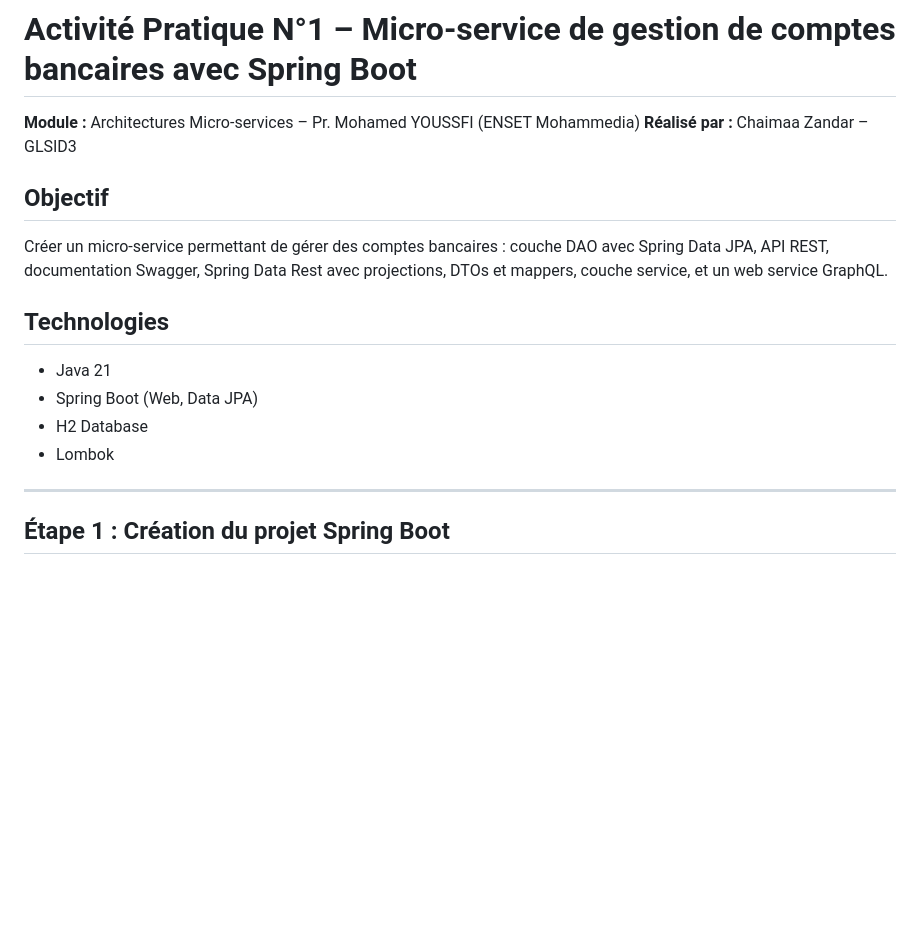
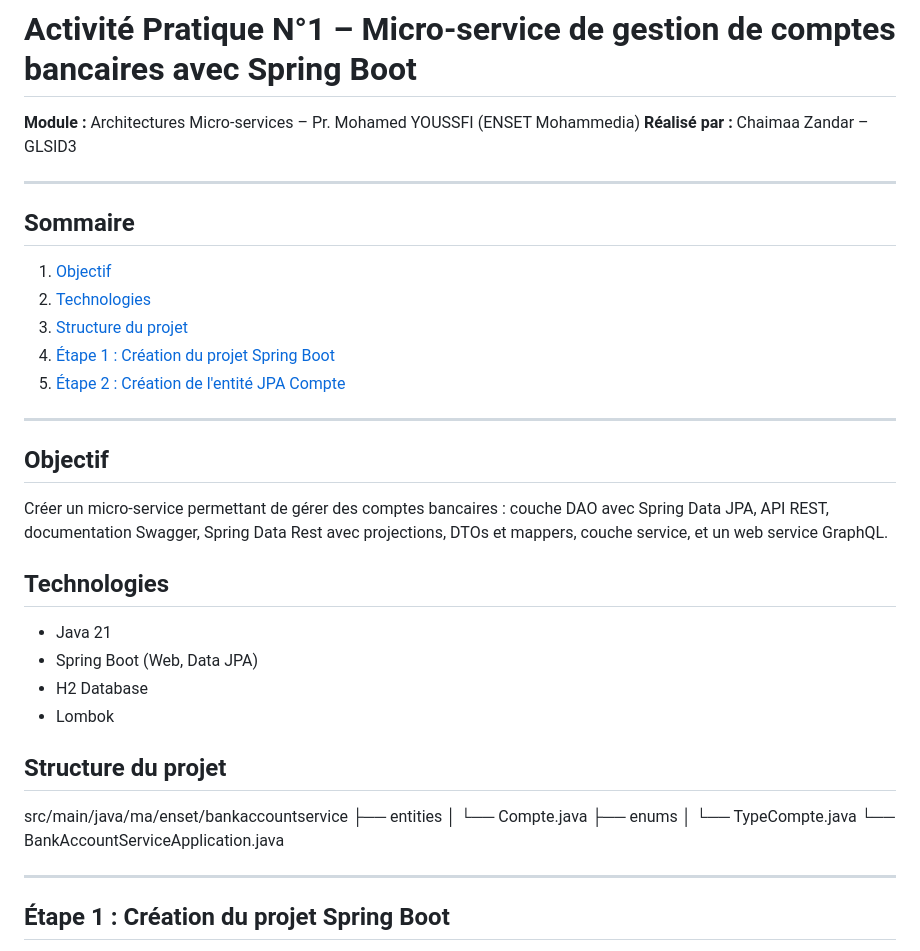
Before and after one commit to CHAIMAA73/bank-account-service, a Markdown page: README.md, the part around one of its changes. GitHub-like rendering; blank space fills up the shorter version.

```diff
--- a/README.md
+++ b/README.md
@@ -2,6 +2,17 @@
 
 **Module :** Architectures Micro-services – Pr. Mohamed YOUSSFI (ENSET Mohammedia)
 **Réalisé par :** Chaimaa Zandar – GLSID3
+
+---
+
+## Sommaire
+1. [Objectif](#objectif)
+2. [Technologies](#technologies)
+3. [Structure du projet](#structure-du-projet)
+4. [Étape 1 : Création du projet Spring Boot](#étape-1--création-du-projet-spring-boot)
+5. [Étape 2 : Création de l'entité JPA Compte](#étape-2--création-de-lentité-jpa-compte)
+
+---
 
 ## Objectif
 Créer un micro-service permettant de gérer des comptes bancaires : couche DAO avec Spring Data JPA, API REST, documentation Swagger, Spring Data Rest avec projections, DTOs et mappers, couche service, et un web service GraphQL.
@@ -11,6 +22,14 @@ Créer un micro-service permettant de gérer des comptes bancaires : couche DAO
 - Spring Boot (Web, Data JPA)
 - H2 Database
 - Lombok
+
+## Structure du projet
+src/main/java/ma/enset/bankaccountservice
+├── entities
+│ └── Compte.java
+├── enums
+│ └── TypeCompte.java
+└── BankAccountServiceApplication.java
 
 ---
 
```
Also changed, not shown: other parts of README.md (+27 -0 lines), captures/etape2-table-compte.png (added), 2 other files.
